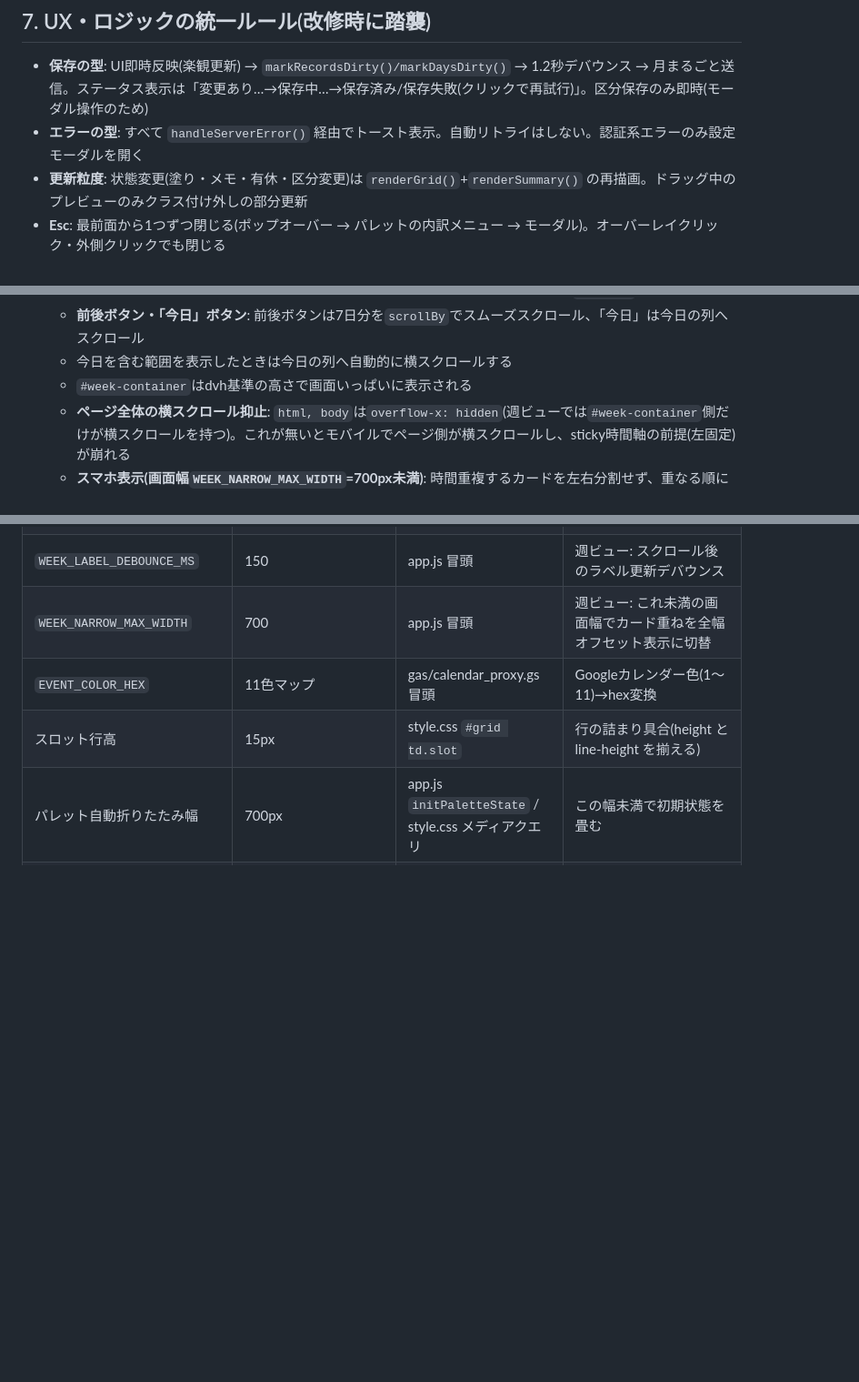
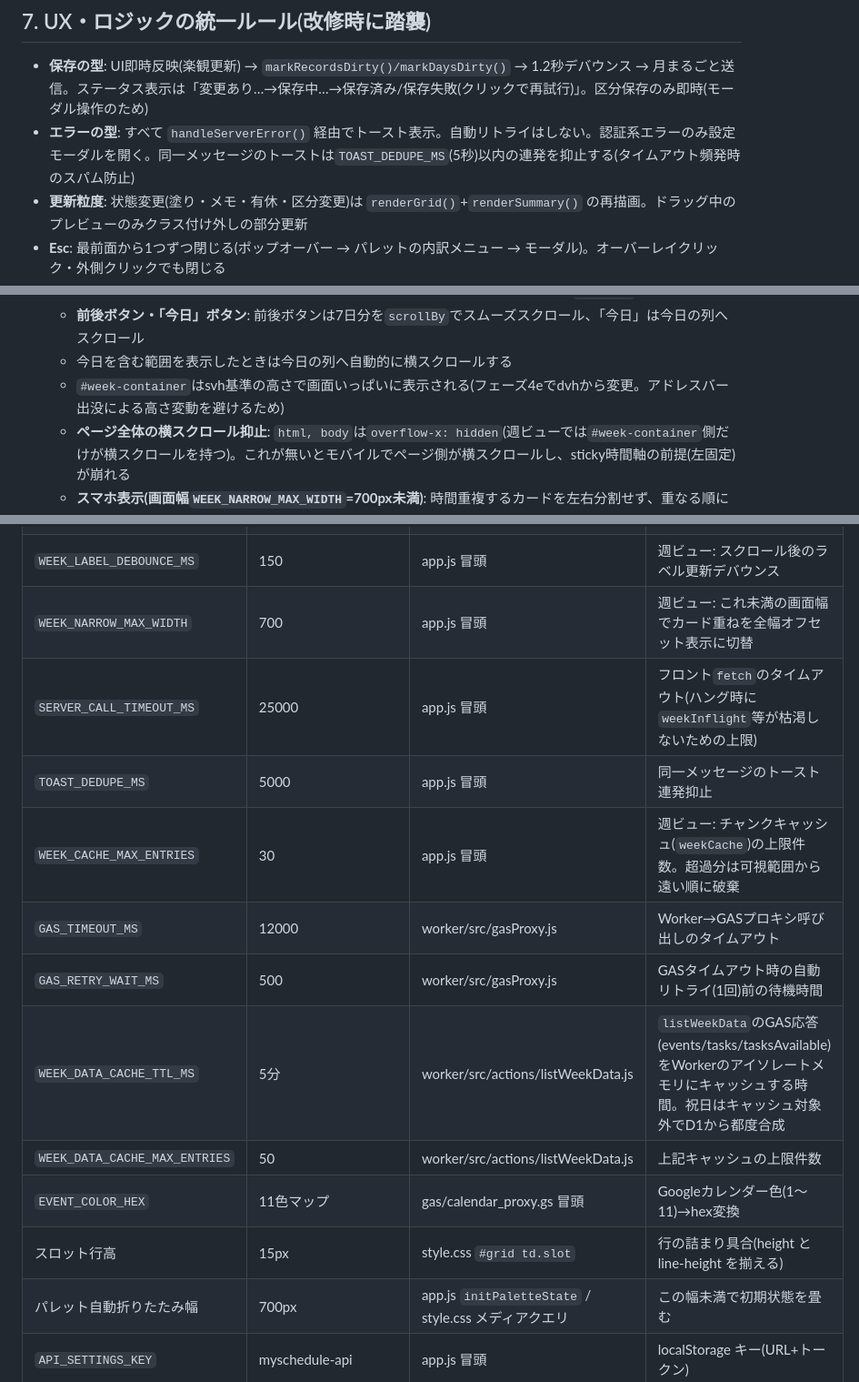
Before and after one commit to toruo1104-alt/MySchedule, a Markdown page: docs/仕様書.md, 3 parts joined by grey strips. Shown at 91% size. Drawn GitHub-style; blank space fills up the shorter version.

Commit message:
ドキュメント同期: フェーズ4e(安定化)を仕様書へ反映、スキル落とし穴に入れ子スクロールの2件を追加
Co-Authored-By: Claude Fable 5 <noreply@anthropic.com>

```diff
--- a/docs/仕様書.md
+++ b/docs/仕様書.md
@@ -109,7 +111,7 @@ UB(派遣先業務)/CN(自社業務)/BT(ベテル奉仕)/FS(奉仕)/MT(集会)/C
 ## 7. UX・ロジックの統一ルール(改修時に踏襲)
 
 - **保存の型**: UI即時反映(楽観更新) → `markRecordsDirty()/markDaysDirty()` → 1.2秒デバウンス → 月まるごと送信。ステータス表示は「変更あり…→保存中…→保存済み/保存失敗(クリックで再試行)」。区分保存のみ即時(モーダル操作のため)
-- **エラーの型**: すべて `handleServerError()` 経由でトースト表示。自動リトライはしない。認証系エラーのみ設定モーダルを開く
+- **エラーの型**: すべて `handleServerError()` 経由でトースト表示。自動リトライはしない。認証系エラーのみ設定モーダルを開く。同一メッセージのトーストは`TOAST_DEDUPE_MS`(5秒)以内の連発を抑止する(タイムアウト頻発時のスパム防止)
 - **更新粒度**: 状態変更(塗り・メモ・有休・区分変更)は `renderGrid()`+`renderSummary()` の再描画。ドラッグ中のプレビューのみクラス付け外しの部分更新
 - **Esc**: 最前面から1つずつ閉じる(ポップオーバー → パレットの内訳メニュー → モーダル)。オーバーレイクリック・外側クリックでも閉じる
 - **表示/非表示は `hidden` 属性で制御**: style.css 冒頭の `[hidden] { display: none !important; }` が前提。これが無いと display:flex 指定要素(モーダルオーバーレイ・読み込み中表示)が hidden でも表示され続け画面を覆う(公開直後に実際に起きたバグ)
@@ -134,7 +141,7 @@ UB(派遣先業務)/CN(自社業務)/BT(ベテル奉仕)/FS(奉仕)/MT(集会)/C
   - **ラベル追従**: 可視範囲の左端日を`WEEK_LABEL_DEBOUNCE_MS`(150ms)のデバウンスで`updateWeekLabel`が追従表示。範囲が1日なら「7/28(月)」形式、複数日にまたがれば「7/28〜8/6」形式(`M/D〜M/D`)
   - **前後ボタン・「今日」ボタン**: 前後ボタンは7日分を`scrollBy`でスムーズスクロール、「今日」は今日の列へスクロール
   - 今日を含む範囲を表示したときは今日の列へ自動的に横スクロールする
-  - `#week-container`はdvh基準の高さで画面いっぱいに表示される
+  - `#week-container`はsvh基準の高さで画面いっぱいに表示される(フェーズ4eでdvhから変更。アドレスバー出没による高さ変動を避けるため)
   - **ページ全体の横スクロール抑止**: `html, body`は`overflow-x: hidden`(週ビューでは`#week-container`側だけが横スクロールを持つ)。これが無いとモバイルでページ側が横スクロールし、sticky時間軸の前提(左固定)が崩れる
   - **スマホ表示(画面幅`WEEK_NARROW_MAX_WIDTH`=700px未満)**: 時間重複するカードを左右分割せず、重なる順に`top`+6px・`left`+6%ずつオフセットして重ね表示する(`isNarrowWeekView`/`layoutCardEventsStacked`)
   - 土日・祝日の色分けは月表示と同じ(`dayClass`)だが**有休による色分けはしない**(週ビューは日次データの有休フラグを見ずに描画するため)。「⟳」ボタン(`btn-week-reload`、⋯メニュー内。週ヘッダー行の常設ボタンは廃止)は描画中の範囲に含まれるチャンクを再取得する。読み込みエラーは月表示と同じ`handleServerError()`経由でトースト表示。Google Tasks高度なサービスが未有効な場合はタスク欄に案内(`week-tasks-note`)を表示する
@@ -195,6 +202,13 @@ UB(派遣先業務)/CN(自社業務)/BT(ベテル奉仕)/FS(奉仕)/MT(集会)/C
 | `WEEK_MAX_INFLIGHT` | 2 | app.js 冒頭 | 週ビュー: チャンク取得の同時実行数上限 |
 | `WEEK_LABEL_DEBOUNCE_MS` | 150 | app.js 冒頭 | 週ビュー: スクロール後のラベル更新デバウンス |
 | `WEEK_NARROW_MAX_WIDTH` | 700 | app.js 冒頭 | 週ビュー: これ未満の画面幅でカード重ねを全幅オフセット表示に切替 |
+| `SERVER_CALL_TIMEOUT_MS` | 25000 | app.js 冒頭 | フロント`fetch`のタイムアウト(ハング時に`weekInflight`等が枯渇しないための上限) |
+| `TOAST_DEDUPE_MS` | 5000 | app.js 冒頭 | 同一メッセージのトースト連発抑止 |
+| `WEEK_CACHE_MAX_ENTRIES` | 30 | app.js 冒頭 | 週ビュー: チャンクキャッシュ(`weekCache`)の上限件数。超過分は可視範囲から遠い順に破棄 |
+| `GAS_TIMEOUT_MS` | 12000 | worker/src/gasProxy.js | Worker→GASプロキシ呼び出しのタイムアウト |
+| `GAS_RETRY_WAIT_MS` | 500 | worker/src/gasProxy.js | GASタイムアウト時の自動リトライ(1回)前の待機時間 |
+| `WEEK_DATA_CACHE_TTL_MS` | 5分 | worker/src/actions/listWeekData.js | `listWeekData`のGAS応答(events/tasks/tasksAvailable)をWorkerのアイソレートメモリにキャッシュする時間。祝日はキャッシュ対象外でD1から都度合成 |
+| `WEEK_DATA_CACHE_MAX_ENTRIES` | 50 | worker/src/actions/listWeekData.js | 上記キャッシュの上限件数 |
 | `EVENT_COLOR_HEX` | 11色マップ | gas/calendar_proxy.gs 冒頭 | Googleカレンダー色(1〜11)→hex変換 |
 | スロット行高 | 15px | style.css `#grid td.slot` | 行の詰まり具合(height と line-height を揃える) |
 | パレット自動折りたたみ幅 | 700px | app.js `initPaletteState` / style.css メディアクエリ | この幅未満で初期状態を畳む |
```
Also changed, not shown: other parts of docs/仕様書.md (+10 -2 lines), 1 other file.
